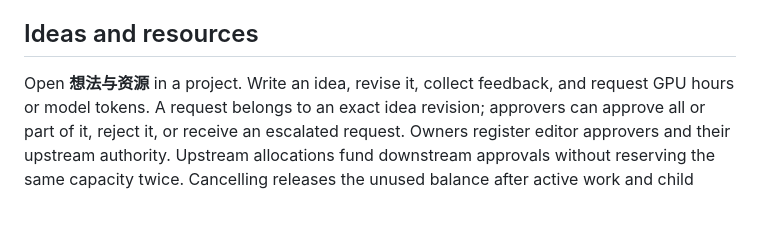
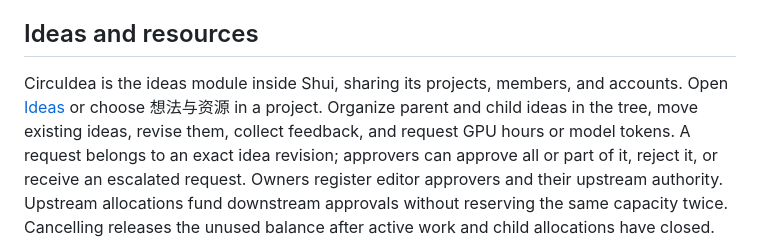
Before and after one commit to tongmd/Shui, a Markdown page: README.md, the part around the change. Drawn GitHub-style; blank space fills up the shorter version.

Commit message:
Describe CircuIdea as the built-in Shui ideas workspace

```diff
--- a/README.md
+++ b/README.md
@@ -31,7 +31,9 @@ evidence, and saved credentials now stay with the same project.
 
 ## Ideas and resources
 
-Open **想法与资源** in a project. Write an idea, revise it, collect feedback,
+CircuIdea is the ideas module inside Shui, sharing its projects, members, and accounts.
+Open [Ideas](https://shui-app.stonezhang.com/#ideas) or choose 想法与资源 in a project.
+Organize parent and child ideas in the tree, move existing ideas, revise them, collect feedback,
 and request GPU hours or model tokens. A request belongs to an exact idea revision;
 approvers can approve all or part of it, reject it, or receive an escalated request.
 Owners register editor approvers and their upstream authority. Upstream allocations fund downstream approvals without reserving the same capacity
```
